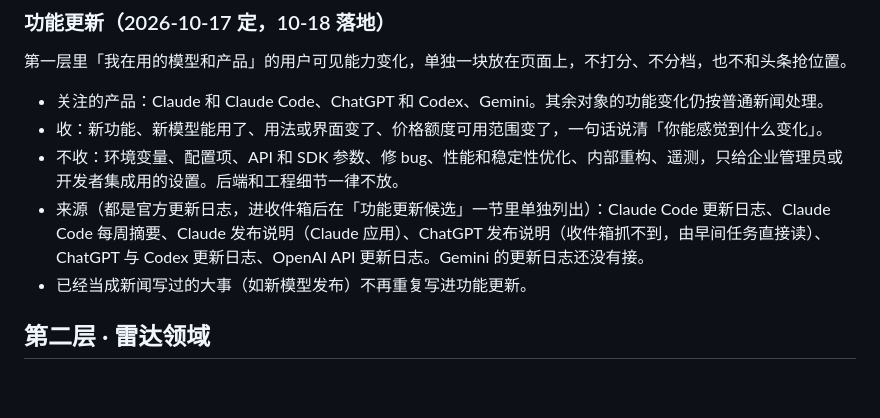
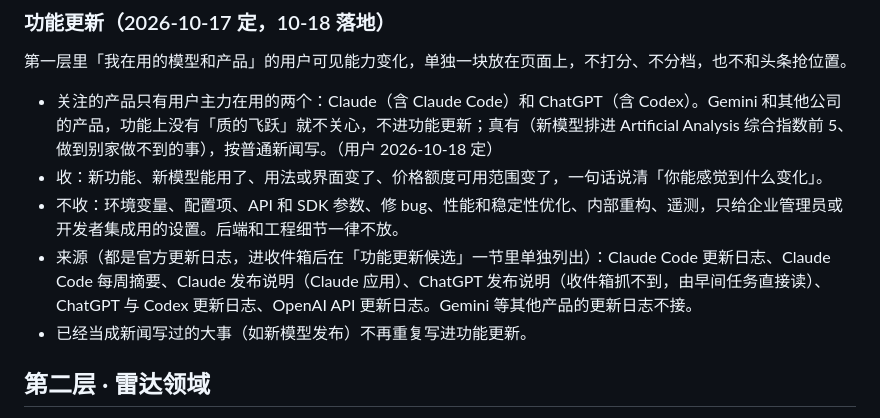
Before and after one commit to 2593040259zhangzhenning-blip/daily-ai-news, a Markdown page: watchlist.md, the part around the change. Drawn GitHub-style; blank space fills up the shorter version.

Commit message:
功能更新只盯 Claude 和 ChatGPT 两个主力工具；页面显示待用户重新设计
Co-Authored-By: Claude Sonnet 5.5 <noreply@anthropic.com>
Claude-Session: https://claude.ai/code/session_017CRLfnrQRhUWrRRRaT9NZE

```diff
--- a/watchlist.md
+++ b/watchlist.md
@@ -23,10 +23,10 @@ Signal 每期按这份清单搜集和打分。随时可以改：加一行、删
 ### 功能更新（2026-10-17 定，10-18 落地）
 
 第一层里「我在用的模型和产品」的用户可见能力变化，单独一块放在页面上，不打分、不分档，也不和头条抢位置。
-- 关注的产品：Claude 和 Claude Code、ChatGPT 和 Codex、Gemini。其余对象的功能变化仍按普通新闻处理。
+- 关注的产品只有用户主力在用的两个：Claude（含 Claude Code）和 ChatGPT（含 Codex）。Gemini 和其他公司的产品，功能上没有「质的飞跃」就不关心，不进功能更新；真有（新模型排进 Artificial Analysis 综合指数前 5、做到别家做不到的事），按普通新闻写。（用户 2026-10-18 定）
 - 收：新功能、新模型能用了、用法或界面变了、价格额度可用范围变了，一句话说清「你能感觉到什么变化」。
 - 不收：环境变量、配置项、API 和 SDK 参数、修 bug、性能和稳定性优化、内部重构、遥测，只给企业管理员或开发者集成用的设置。后端和工程细节一律不放。
-- 来源（都是官方更新日志，进收件箱后在「功能更新候选」一节里单独列出）：Claude Code 更新日志、Claude Code 每周摘要、Claude 发布说明（Claude 应用）、ChatGPT 发布说明（收件箱抓不到，由早间任务直接读）、ChatGPT 与 Codex 更新日志、OpenAI API 更新日志。Gemini 的更新日志还没有接。
+- 来源（都是官方更新日志，进收件箱后在「功能更新候选」一节里单独列出）：Claude Code 更新日志、Claude Code 每周摘要、Claude 发布说明（Claude 应用）、ChatGPT 发布说明（收件箱抓不到，由早间任务直接读）、ChatGPT 与 Codex 更新日志、OpenAI API 更新日志。Gemini 等其他产品的更新日志不接。
 - 已经当成新闻写过的大事（如新模型发布）不再重复写进功能更新。
 
 ## 第二层 · 雷达领域
```
Also changed, not shown: CLAUDE.md (+1 -1 lines), tasks/morning.md (+2 -2 lines).
